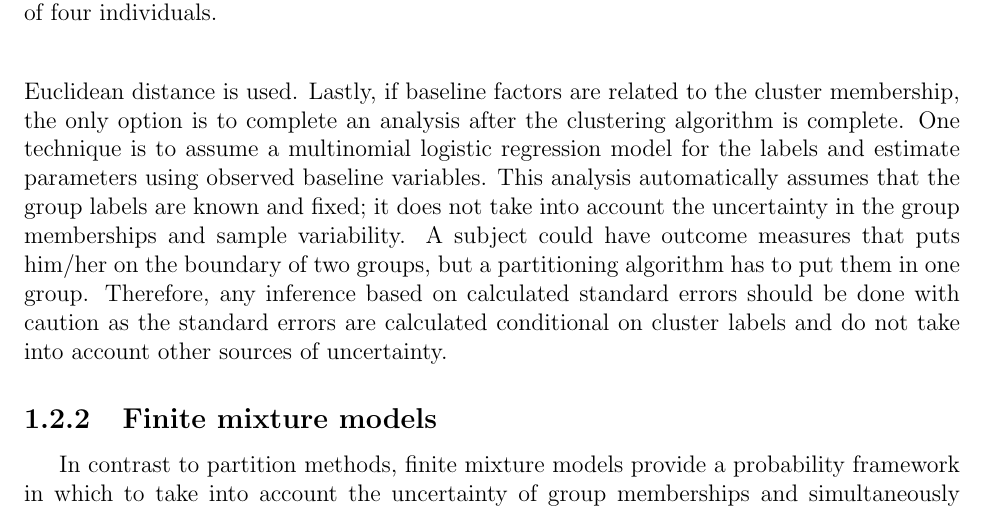
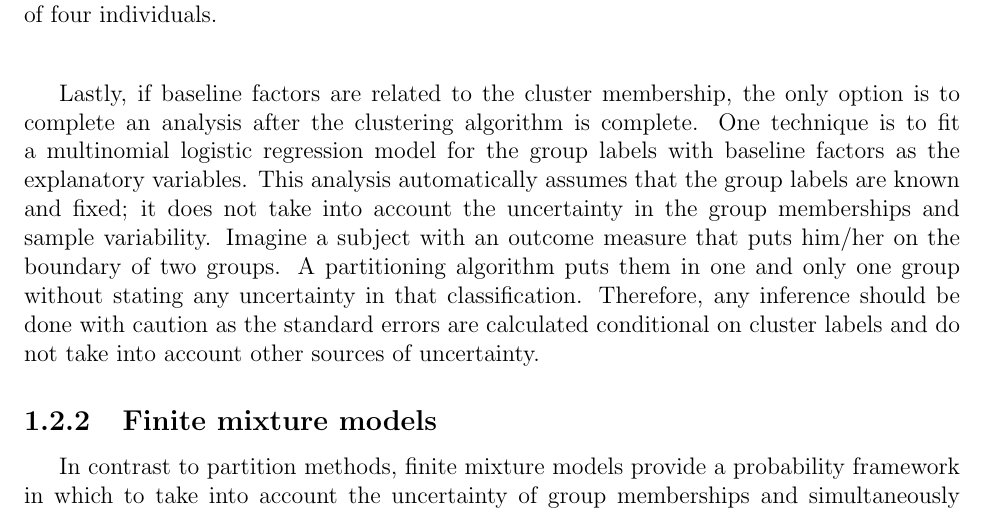
Before and after one commit to bcheggeseth/Thesis, a LaTeX thesis (thesis.tex, which reads Chapter3.tex): part of page 10 of 15, cut so that both start at the same text. Compiled offline with pdfLaTeX.

Commit message:
More Changes to Chp3

```diff
--- a/Chapter3.tex
+++ b/Chapter3.tex
@@ -61,9 +61,9 @@ Imagine if the shape of the trajectory were correlated with the vertical level w
 \caption{Graph of linear trajectories representing the hypothetical alcohol consumption of four individuals.}
 \label{fig:3-2}
 \end{figure}
+
+Lastly, if baseline factors are related to the cluster membership, the only option is to complete an analysis after the clustering algorithm is complete. One technique is to fit a multinomial logistic regression model for the group labels with baseline factors as the explanatory variables. This analysis automatically assumes that the group labels are known and fixed; it does not take into account the uncertainty in the group memberships and sample variability. Imagine a subject with an outcome measure that puts him/her on the boundary of two groups. A partitioning algorithm puts them in one and only one group without stating any uncertainty in that classification. Therefore, any inference should be done with caution as the standard errors are calculated conditional on cluster labels and do not take into account other sources of uncertainty.
 %%
-Lastly, if baseline factors are related to the cluster membership, the only option is to complete an analysis after the clustering algorithm is complete. One technique is to assume a multinomial logistic regression model for the labels and estimate parameters using observed baseline variables. This analysis automatically assumes that the group labels are known and fixed; it does not take into account the uncertainty in the group memberships and sample variability. A subject could have outcome measures that puts him/her on the boundary of two groups, but a partitioning algorithm has to put them in one group. Therefore, any inference based on calculated standard errors should be done with caution as the standard errors are calculated conditional on cluster labels and do not take into account other sources of uncertainty.
-
 \subsection{Finite mixture models}
 In contrast to partition methods, finite mixture models provide a probability framework in which to take into account the uncertainty of group memberships and simultaneously estimate the relationship between baseline factors and groups. Additionally, the model is flexible to accommodate irregular sampling which frequently occurs with longitudinal data. Mixture models are useful in modeling distinct subgroups in the population. An overview of finite mixture models is available in many texts \cite{everitt1981,mclachlan1988,mclachlan2000} and earlier in this thesis. A finite mixture model is a weight sum of component distributions. In this thesis, we assume a parametric form for these distributions and that parameters differ between components. Data in each component are assumed to follow a Gaussian distribution.
 
```
